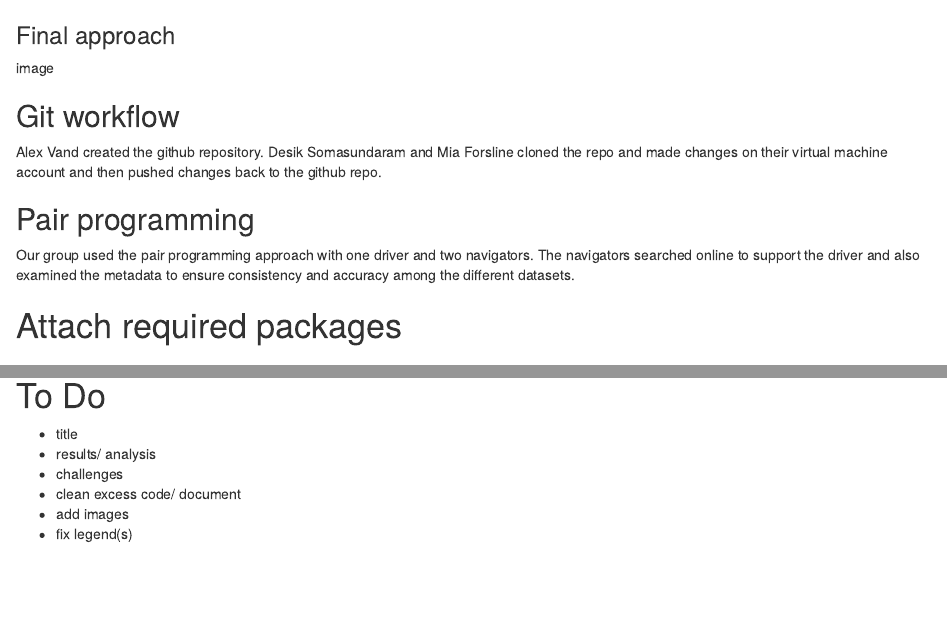
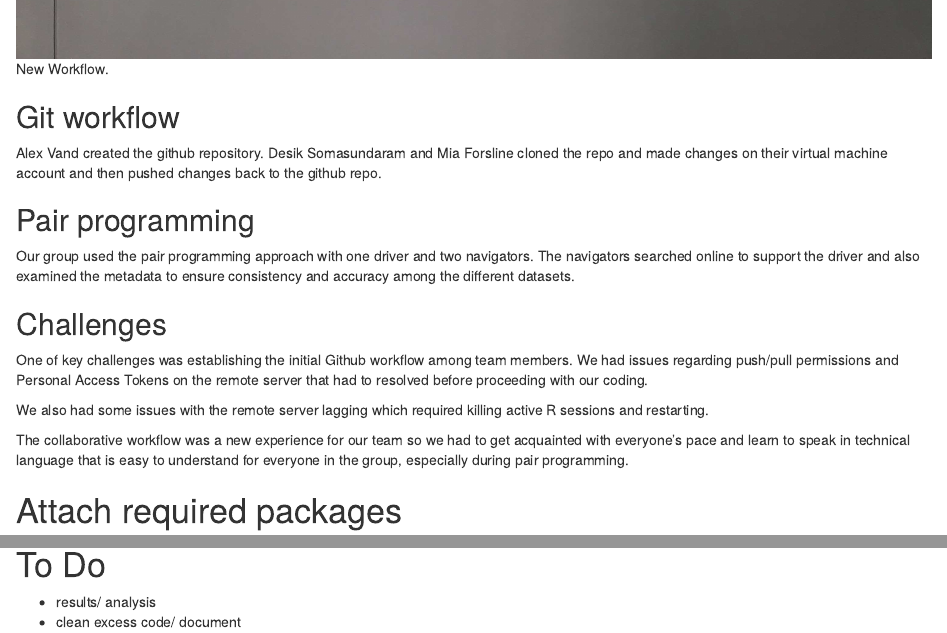
Before and after one commit to alexvand24/eds214-dammad-coders, an R Markdown document (streamwater.Rmd): the page in a window 1100 px wide, from 1680 px down before the commit and from 2900 px down after it, so that both start at the same text, and a second part further down, joined at a grey line. The pictures show the output file streamwater.html that the author committed with the source, opened offline.

Commit message:
added challenges section

```diff
--- a/streamwater.Rmd
+++ b/streamwater.Rmd
@@ -27,7 +27,7 @@ Data is stored on our shared server at Bren (Taylor) and our repository is git-c
 
 
 ### Final approach
-image
+![New Workflow.](images/newworkflow.jpg)
 
 
 ## Git workflow
@@ -38,6 +38,15 @@ Alex Vand created the github repository. Desik Somasundaram and Mia Forsline clo
 ## Pair programming
 
 Our group used the pair programming approach with one driver and two navigators. The navigators searched online to support the driver and also examined the metadata to ensure consistency and accuracy among the different datasets.
+
+## Challenges
+
+One of key challenges was establishing the initial Github workflow among team members.
+We had issues regarding push/pull permissions and Personal Access Tokens on the remote server that had to resolved before proceeding with our coding.
+
+We also had some issues with the remote server lagging which required killing active R sessions and restarting.
+
+The collaborative workflow was a new experience for our team so we had to get acquainted with everyone's pace and learn to speak in technical language that is easy to understand for everyone in the group, especially during pair programming.
 
 
 # Attach required packages
@@ -158,9 +167,5 @@ k_summary_plot / n_summary_plot
 
 
 # To Do
-- title
 - results/ analysis
-- challenges
 - clean excess code/ document
-- add images
-- fix legend(s)
```
Also changed, not shown: streamwater.html, streamwater.Rmd (4 more changed lines).
